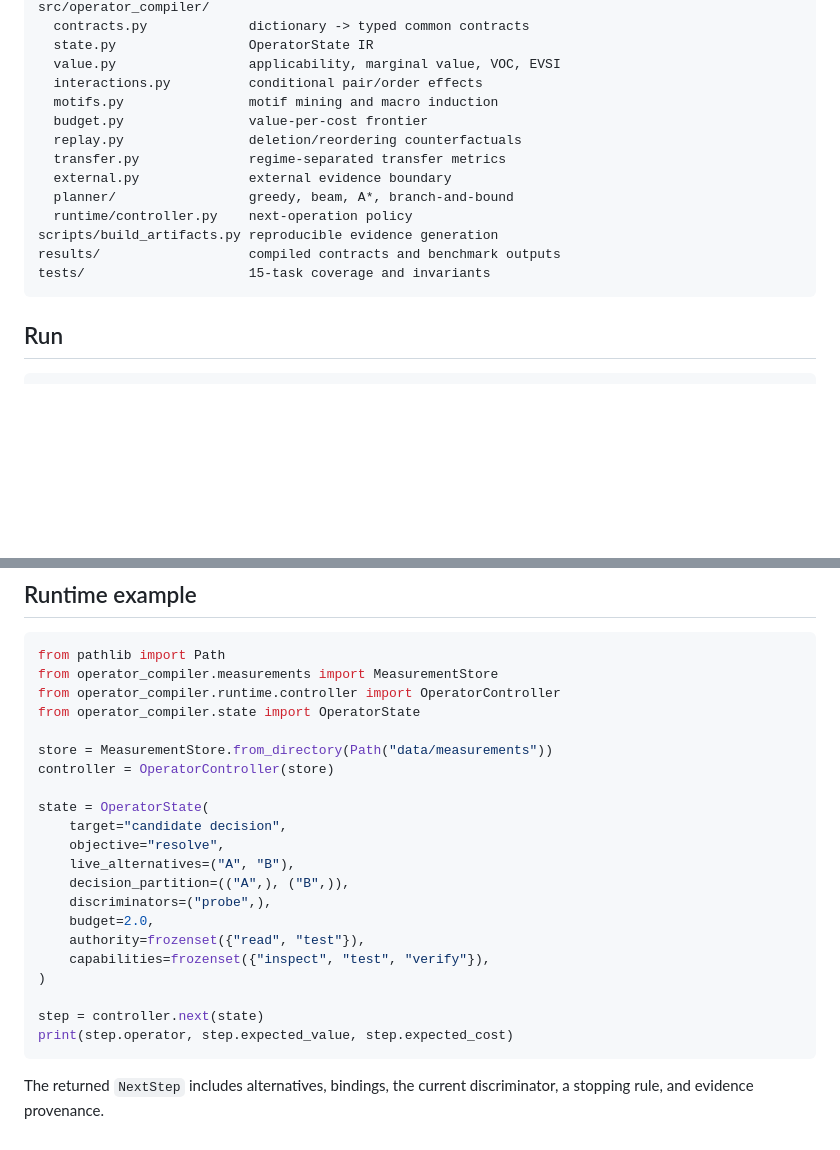
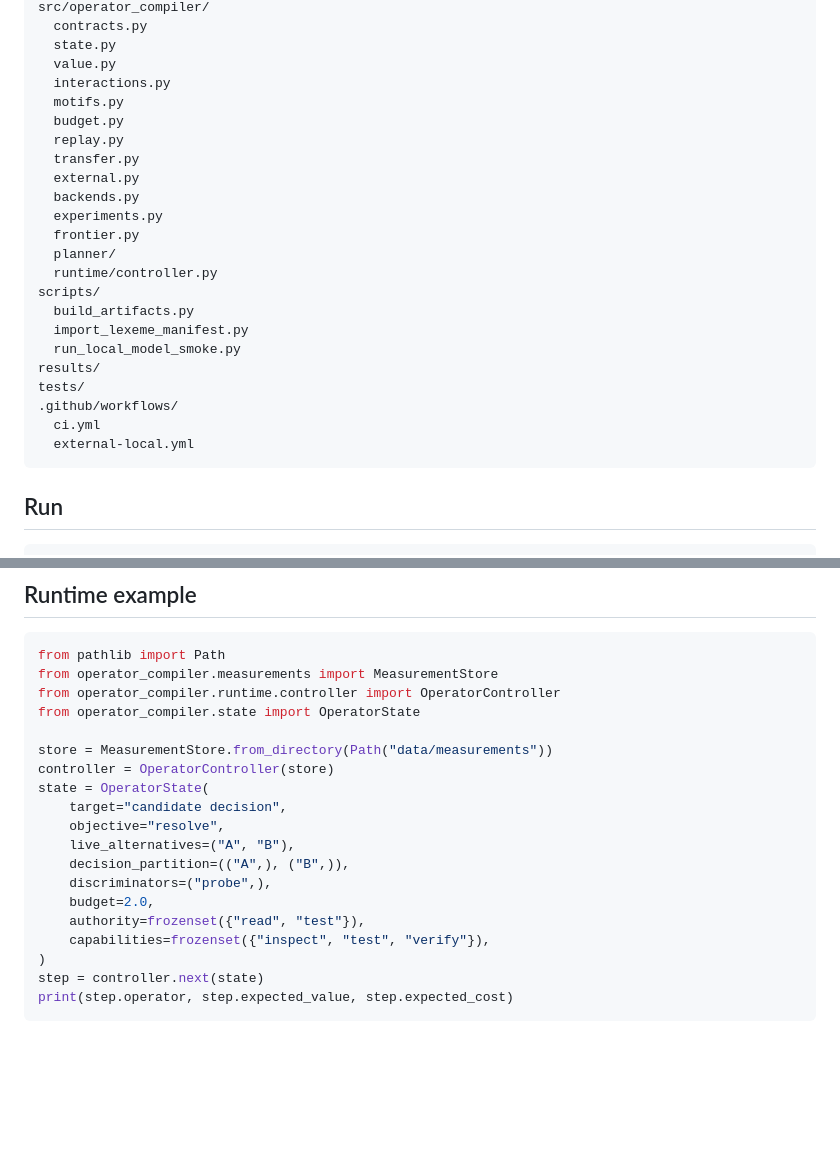
Before and after one commit to rfreel/bigdic, a Markdown page: README.md, 2 parts joined by grey strips. Drawn GitHub-style; blank space fills up the shorter version.

````diff
--- a/README.md
+++ b/README.md
@@ -50,18 +76,27 @@ data/
 src/operator_compiler/
-  contracts.py             dictionary -> typed common contracts
-  state.py                 OperatorState IR
-  value.py                 applicability, marginal value, VOC, EVSI
-  interactions.py          conditional pair/order effects
-  motifs.py                motif mining and macro induction
-  budget.py                value-per-cost frontier
-  replay.py                deletion/reordering counterfactuals
-  transfer.py              regime-separated transfer metrics
-  external.py              external evidence boundary
-  planner/                 greedy, beam, A*, branch-and-bound
-  runtime/controller.py    next-operation policy
-scripts/build_artifacts.py reproducible evidence generation
-results/                   compiled contracts and benchmark outputs
-tests/                     15-task coverage and invariants
+  contracts.py
+  state.py
+  value.py
+  interactions.py
+  motifs.py
+  budget.py
+  replay.py
+  transfer.py
+  external.py
+  backends.py
+  experiments.py
+  frontier.py
+  planner/
+  runtime/controller.py
+scripts/
+  build_artifacts.py
+  import_lexeme_manifest.py
+  run_local_model_smoke.py
+results/
+tests/
+.github/workflows/
+  ci.yml
+  external-local.yml
 ```
 
 ## Run
@@ -82,7 +117,6 @@ from operator_compiler.state import OperatorState
 
 store = MeasurementStore.from_directory(Path("data/measurements"))
 controller = OperatorController(store)
-
 state = OperatorState(
     target="candidate decision",
     objective="resolve",
@@ -93,9 +127,6 @@ state = OperatorState(
     authority=frozenset({"read", "test"}),
     capabilities=frozenset({"inspect", "test", "verify"}),
 )
-
 step = controller.next(state)
 print(step.operator, step.expected_value, step.expected_cost)
 ```
-
-The returned `NextStep` includes alternatives, bindings, the current discriminator, a stopping rule, and evidence provenance.
````
Also changed, not shown: other parts of README.md (+37 -11 lines).
